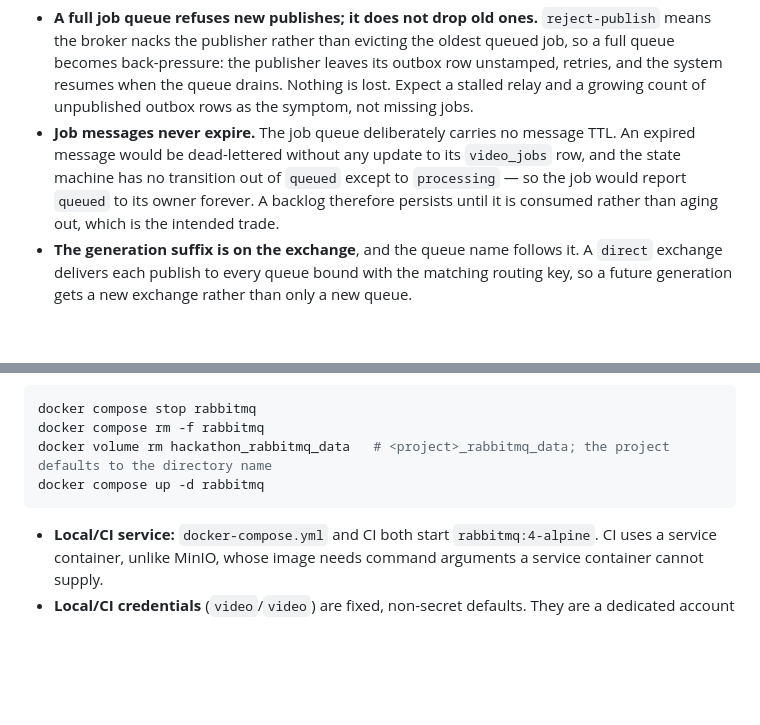
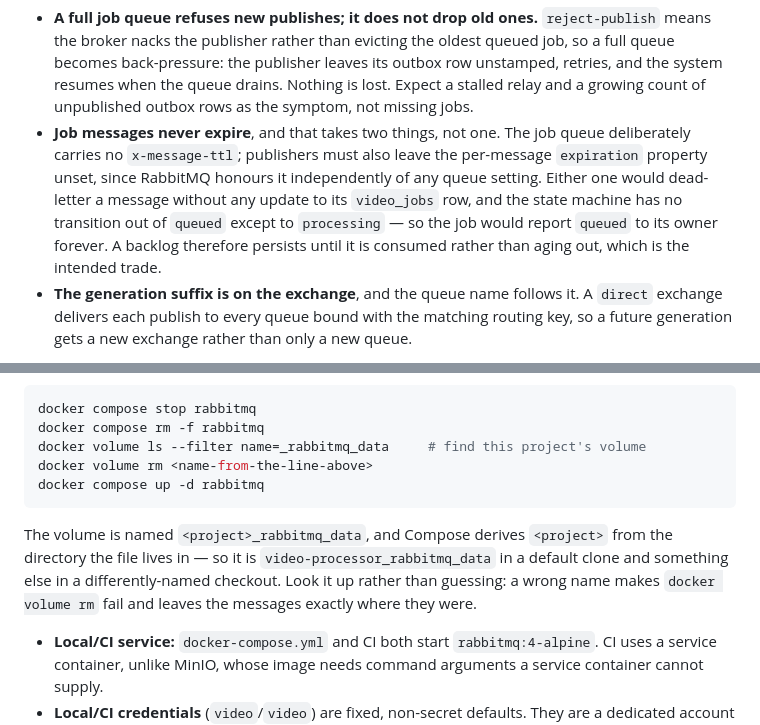
Before and after one commit to kakadlec/video-processor, a Markdown page: docs/operations.md, 2 parts joined by grey strips. Rendered like a GitHub page; blank space fills up the shorter version.

Commit message:
docs: close the per-message expiry gap and stop guessing the volume name
Two findings from Copilot's second pass on #192.

The reset command hard-coded hackathon_rabbitmq_data, which is this
working copy's project name, not the repository's. A default clone gets
video-processor_rabbitmq_data, so the command as written would have
failed and left the messages in place — and the trailing placeholder
comment did nothing to the executed line. Replaced with a `docker volume
ls --filter` lookup and a note on how Compose derives the project name.

The no-expiry policy was underspecified. RabbitMQ honours a message's own
`expiration` property independently of the queue's arguments, so a relay
could publish with delivery mode 2, satisfy every requirement as written,
and still have its message expire into the dead-letter queue — the exact
failure the missing x-message-ttl exists to prevent, since the message is
dead-lettered with no update to its video_jobs row and the state machine
has no transition out of queued except to processing. The requirement now
covers both obligations, with a scenario for the second, and
docs/operations.md says the policy takes two things rather than one.

That is a spec change with no delta behind it, like the four de-delta
rewrites in the previous commit: the archived delta records what was
proposed, and the canonical spec is where the gap gets closed.

Raised by Copilot on #192.

Co-Authored-By: Claude Opus 5 <noreply@anthropic.com>
Claude-Session: https://claude.ai/code/session_01X4Gw7mw5oV2YX2nKRaEUhL

````diff
--- a/docs/operations.md
+++ b/docs/operations.md
@@ -171,7 +171,7 @@ The declared topology, and the two operational policies in it that are decisions
 | Dead-letter queue | `video.jobs.dead` | `x-message-ttl` 24 h, `x-max-length` 10 000, `x-overflow` `drop-head`, forwards nowhere |
 
 - **A full job queue refuses new publishes; it does not drop old ones.** `reject-publish` means the broker nacks the publisher rather than evicting the oldest queued job, so a full queue becomes back-pressure: the publisher leaves its outbox row unstamped, retries, and the system resumes when the queue drains. Nothing is lost. Expect a stalled relay and a growing count of unpublished outbox rows as the symptom, not missing jobs.
-- **Job messages never expire.** The job queue deliberately carries no message TTL. An expired message would be dead-lettered without any update to its `video_jobs` row, and the state machine has no transition out of `queued` except to `processing` — so the job would report `queued` to its owner forever. A backlog therefore persists until it is consumed rather than aging out, which is the intended trade.
+- **Job messages never expire**, and that takes two things, not one. The job queue deliberately carries no `x-message-ttl`; publishers must also leave the per-message `expiration` property unset, since RabbitMQ honours it independently of any queue setting. Either one would dead-letter a message without any update to its `video_jobs` row, and the state machine has no transition out of `queued` except to `processing` — so the job would report `queued` to its owner forever. A backlog therefore persists until it is consumed rather than aging out, which is the intended trade.
 - **The generation suffix is on the exchange**, and the queue name follows it. A `direct` exchange delivers each publish to every queue bound with the matching routing key, so a future generation gets a new exchange rather than only a new queue.
 
 Like PostgreSQL's and MinIO's, this broker's contents are authoritative once the relay ships: an acknowledged, `published_at`-stamped message is the only record that a job is waiting. `docker-compose.yml` gives the local service a named `rabbitmq_data` volume and a pinned `hostname` for that reason — RabbitMQ keys its Mnesia directory by hostname, so the volume does nothing without it.
@@ -181,9 +181,12 @@ Because the volume persists, a plain `docker compose down` no longer clears queu
 ```bash
 docker compose stop rabbitmq
 docker compose rm -f rabbitmq
-docker volume rm hackathon_rabbitmq_data   # <project>_rabbitmq_data; the project defaults to the directory name
+docker volume ls --filter name=_rabbitmq_data     # find this project's volume
+docker volume rm <name-from-the-line-above>
 docker compose up -d rabbitmq
 ```
+
+The volume is named `<project>_rabbitmq_data`, and Compose derives `<project>` from the directory the file lives in — so it is `video-processor_rabbitmq_data` in a default clone and something else in a differently-named checkout. Look it up rather than guessing: a wrong name makes `docker volume rm` fail and leaves the messages exactly where they were.
 
 - **Local/CI service:** `docker-compose.yml` and CI both start `rabbitmq:4-alpine`. CI uses a service container, unlike MinIO, whose image needs command arguments a service container cannot supply.
 - **Local/CI credentials** (`video`/`video`) are fixed, non-secret defaults. They are a dedicated account rather than the built-in `guest` because RabbitMQ confines `guest` to loopback as the broker itself sees it, and every connection here arrives over a Docker network.
````
Also changed, not shown: 1 other file.
